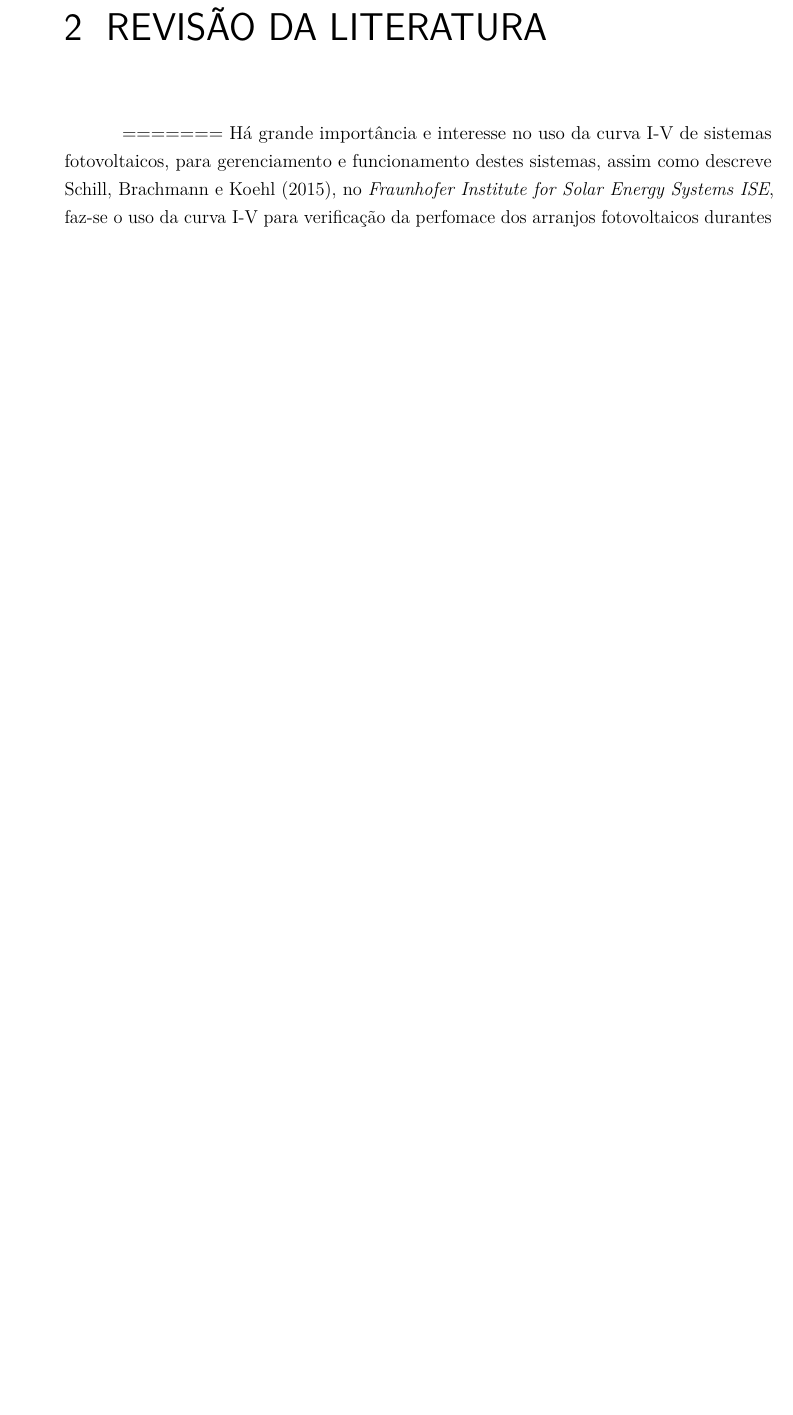
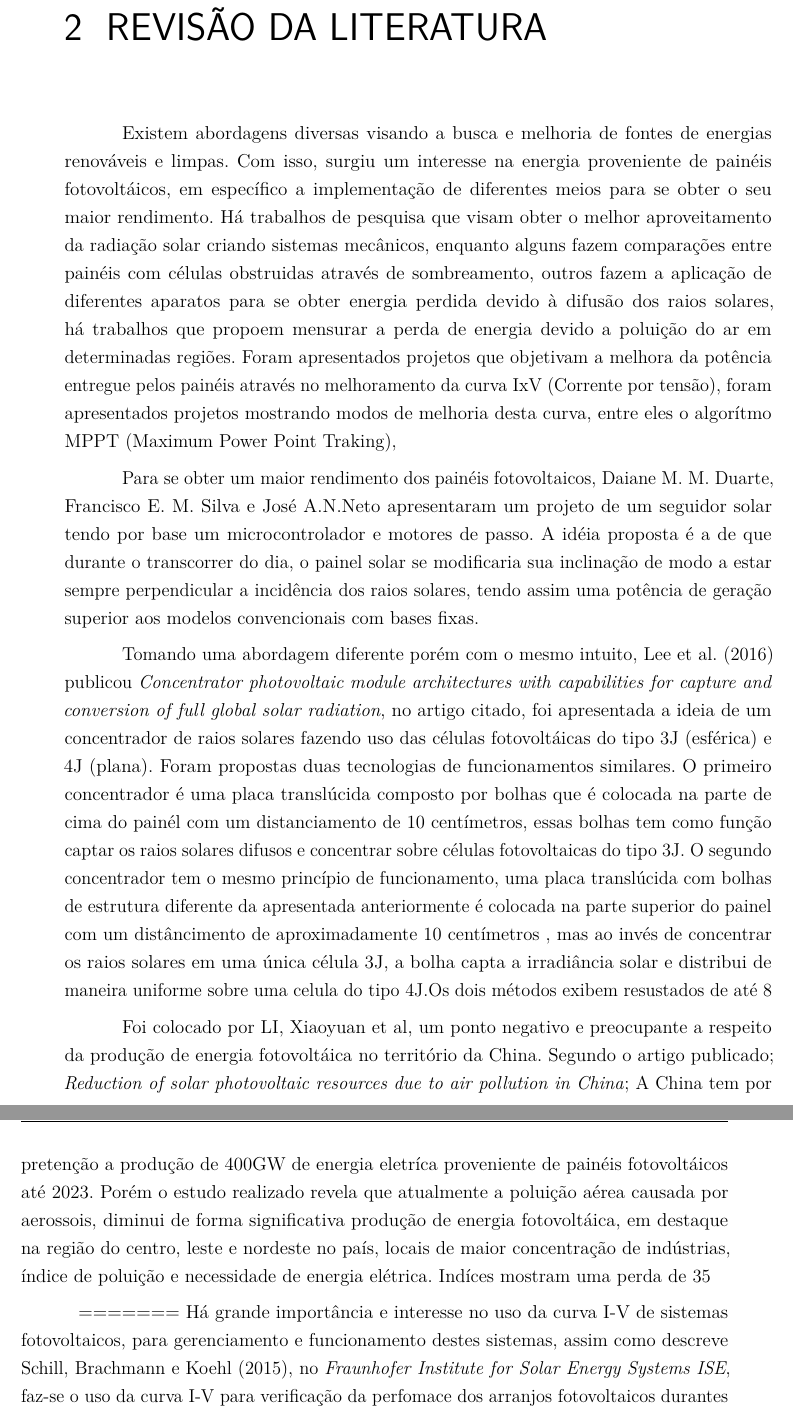
Before and after one commit to zemurilos/TCC_Automacao_Industrial, a LaTeX thesis (Template_-_Monografia_-_IFSP_-_SBV.tex, which reads capitulo02RevisaoLiteratura.tex): part of page 31 of 55 before the commit and two parts of pages 31 and 32 of 57 after it, the two joined at a grey line, cut so that both start at the same text, the shorter picture padded with empty space. Compiled offline with pdfLaTeX.

Commit message:
Update capitulo02RevisaoLiteratura.tex
Add inicio Revisão bibliografica

```diff
--- a/capitulo02RevisaoLiteratura.tex
+++ b/capitulo02RevisaoLiteratura.tex
@@ -1,5 +1,13 @@
 \chapter{Revisão da Literatura}
 \label{cap:02}
+
+Existem abordagens diversas visando a busca e melhoria de fontes de energias renováveis e limpas. Com isso, surgiu um interesse na energia proveniente de painéis fotovoltáicos, em específico a implementação de diferentes meios para se obter o seu maior rendimento. Há trabalhos de pesquisa que visam obter o melhor aproveitamento da radiação solar criando sistemas mecânicos, enquanto alguns fazem comparações entre painéis com células obstruidas através de sombreamento, outros fazem a aplicação de diferentes aparatos para se obter energia perdida devido à difusão dos raios solares, há trabalhos que propoem mensurar a perda de energia devido a poluição do ar em determinadas regiões. Foram apresentados projetos que objetivam a melhora da potência entregue pelos painéis através no melhoramento da curva IxV (Corrente por tensão), foram apresentados projetos mostrando modos de melhoria desta curva, entre eles o algorítmo MPPT (Maximum Power Point Traking),
+
+Para se obter um maior rendimento dos painéis fotovoltaicos, Daiane M. M. Duarte, Francisco E. M. Silva e José A.N.Neto apresentaram um projeto de um seguidor solar tendo por base um microcontrolador e motores de passo. A idéia proposta é a de que durante o transcorrer do dia, o painel solar se modificaria sua inclinação de modo a estar sempre perpendicular a incidência dos raios solares, tendo assim uma potência de geração superior aos modelos convencionais com bases fixas.
+
+Tomando uma abordagem diferente porém com o mesmo intuito, Lee et al. (2016) publicou \textit{Concentrator photovoltaic module architectures with capabilities for capture and conversion of full global solar radiation}, no artigo citado, foi apresentada a ideia de um concentrador de raios solares fazendo uso das células fotovoltáicas do tipo 3J (esférica) e 4J (plana). Foram propostas duas tecnologias de funcionamentos similares. O primeiro concentrador é uma placa translúcida composto por bolhas que é colocada na parte de cima do painél com um distanciamento de 10 centímetros, essas bolhas tem como função captar os raios solares difusos e concentrar sobre células fotovoltaicas do tipo 3J. O segundo concentrador tem o mesmo princípio de funcionamento, uma placa translúcida com bolhas de estrutura diferente da apresentada anteriormente é colocada na parte superior do painel com um distâncimento de aproximadamente 10 centímetros , mas ao invés de concentrar os raios solares em uma única célula 3J, a bolha capta a irradiância solar e distribui de maneira uniforme sobre uma celula do tipo 4J.Os dois métodos exibem resustados de até 8% mais eficiência energética em comparação aos painéis fotovoltáicos convencionais, isso dado ao aumento da concentração e direcionamento dos raios solares difusos sobre as células fotovoltaicas.
+
+Foi colocado por LI, Xiaoyuan et al, um ponto negativo e preocupante a respeito da produção de energia fotovoltáica no território da China. Segundo o artigo publicado;  \textit{Reduction of solar photovoltaic resources due to air pollution in China}; A China tem por pretenção a produção de 400GW de energia eletríca proveniente de painéis fotovoltáicos até 2023. Porém o estudo realizado revela que atualmente a poluição aérea causada por aerossois, diminui de forma significativa produção de energia fotovoltáica, em destaque na região do centro, leste e nordeste no país, locais de maior concentração de indústrias, índice de poluição e necessidade de energia elétrica. Indíces mostram uma perda de 35% da energia produzida e 1,5 kWh/m² da irradiância solar em todo território descrito, as núvens ja causam grande influência sobre a irradiância solar que atinge o solo daquela região, porém com o agravante, as perdas aumentaram significativamente.
 
 =======
 Há grande importância e interesse no uso da curva I-V de sistemas fotovoltaicos, para gerenciamento e funcionamento destes sistemas, assim como descreve Schill, Brachmann e Koehl (2015), no \textit{Fraunhofer Institute for Solar Energy Systems ISE}, faz-se o uso da curva I-V para verificação da perfomace dos arranjos fotovoltaicos durantes teste em ambientes abertos para verificação da durabilidade de materiais para o uso em sistemas fotovoltaicos. De acordo com os autores é verificado e monitorado a curva a cada 10 minutos. O uso da curva I-V permitiu a conclusão em teste onde os paineis foram sujos e permaneceram, durante o teste foi verificados uma diminuição de até 20% dos valores iniciais de eficiência.
```
